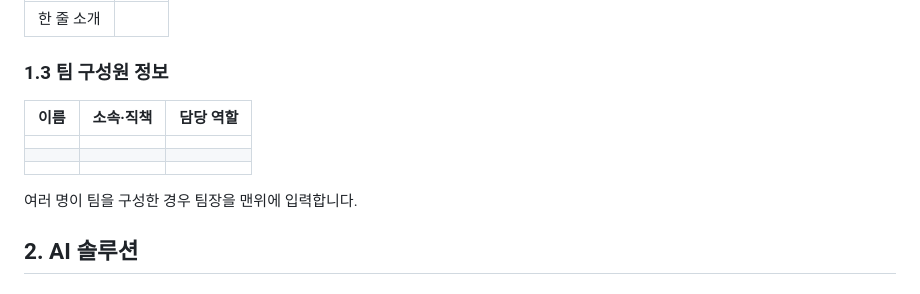
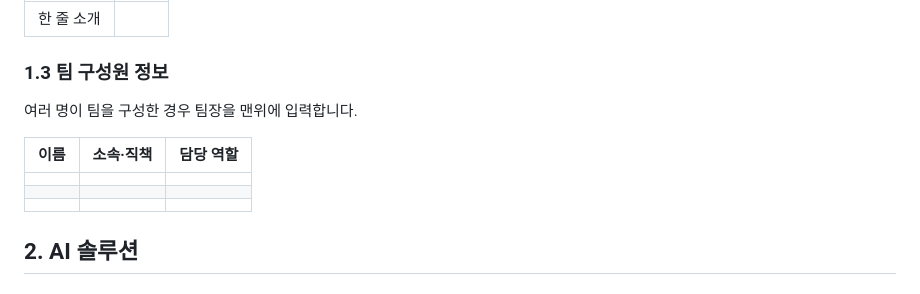
Before and after one commit to connectfoundation/hae-guide, a Markdown page: README.md, the part around the change. GitHub-like rendering.

```diff
--- a/README.md
+++ b/README.md
@@ -19,13 +19,15 @@
 | 한 줄 소개   |                              |
 
 ### **1.3 팀 구성원 정보**
+여러 명이 팀을 구성한 경우 팀장을 맨위에 입력합니다.
+
 | **이름** | **소속·직책** | **담당 역할** |
 |----------|---------------|---------------|
 |          |               |               |
 |          |               |               |
 |          |               |               |
 
-여러 명이 팀을 구성한 경우 팀장을 맨위에 입력합니다.
+
 
 ## **2. AI 솔루션**
 
```
